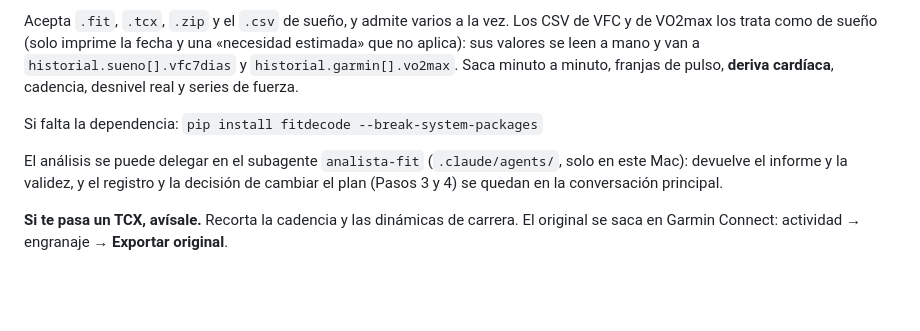
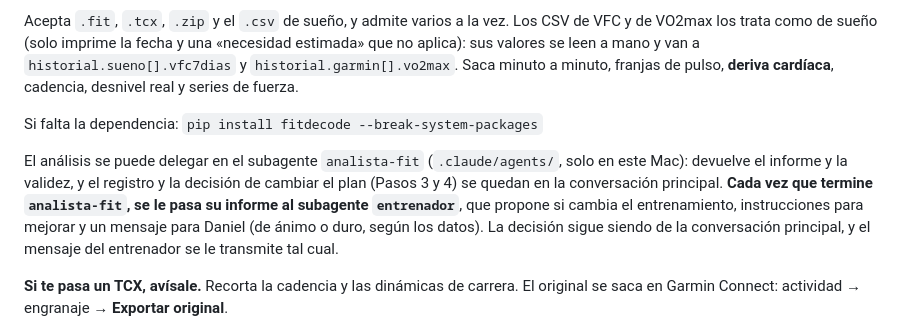
Before and after one commit to danixone/plan-cadiz, a Markdown page: CLAUDE.md, the part around the change. GitHub-like rendering; blank space fills up the shorter version.

Commit message:
CLAUDE.md: el informe de analista-fit pasa al subagente entrenador
Co-Authored-By: Claude Opus 5.5 <noreply@anthropic.com>

```diff
--- a/CLAUDE.md
+++ b/CLAUDE.md
@@ -56,7 +56,7 @@ Acepta `.fit`, `.tcx`, `.zip` y el `.csv` de sueño, y admite varios a la vez. L
 
 Si falta la dependencia: `pip install fitdecode --break-system-packages`
 
-El análisis se puede delegar en el subagente `analista-fit` (`.claude/agents/`, solo en este Mac): devuelve el informe y la validez, y el registro y la decisión de cambiar el plan (Pasos 3 y 4) se quedan en la conversación principal.
+El análisis se puede delegar en el subagente `analista-fit` (`.claude/agents/`, solo en este Mac): devuelve el informe y la validez, y el registro y la decisión de cambiar el plan (Pasos 3 y 4) se quedan en la conversación principal. **Cada vez que termine `analista-fit`, se le pasa su informe al subagente `entrenador`**, que propone si cambia el entrenamiento, instrucciones para mejorar y un mensaje para Daniel (de ánimo o duro, según los datos). La decisión sigue siendo de la conversación principal, y el mensaje del entrenador se le transmite tal cual.
 
 **Si te pasa un TCX, avísale.** Recorta la cadencia y las dinámicas de carrera. El original se saca en Garmin Connect: actividad → engranaje → **Exportar original**.
 
```
